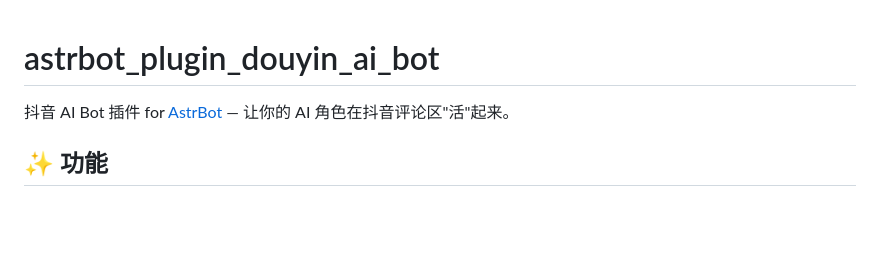
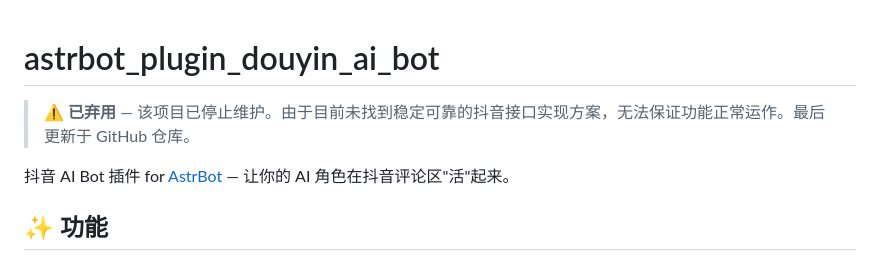
Before and after one commit to qsbb/astrbot_plugin_douyin_ai_bot, a Markdown page: README.md, the part around the change. Rendered like a GitHub page; blank space fills up the shorter version.

Commit message:
docs: add deprecation notice to README

```diff
--- a/README.md
+++ b/README.md
@@ -1,4 +1,6 @@
 # astrbot_plugin_douyin_ai_bot
+
+> ⚠️ **已弃用** — 该项目已停止维护。由于目前未找到稳定可靠的抖音接口实现方案，无法保证功能正常运作。最后更新于 GitHub 仓库。
 
 抖音 AI Bot 插件 for [AstrBot](https://github.com/AstrBotDevs/AstrBot) — 让你的 AI 角色在抖音评论区"活"起来。
 
```
